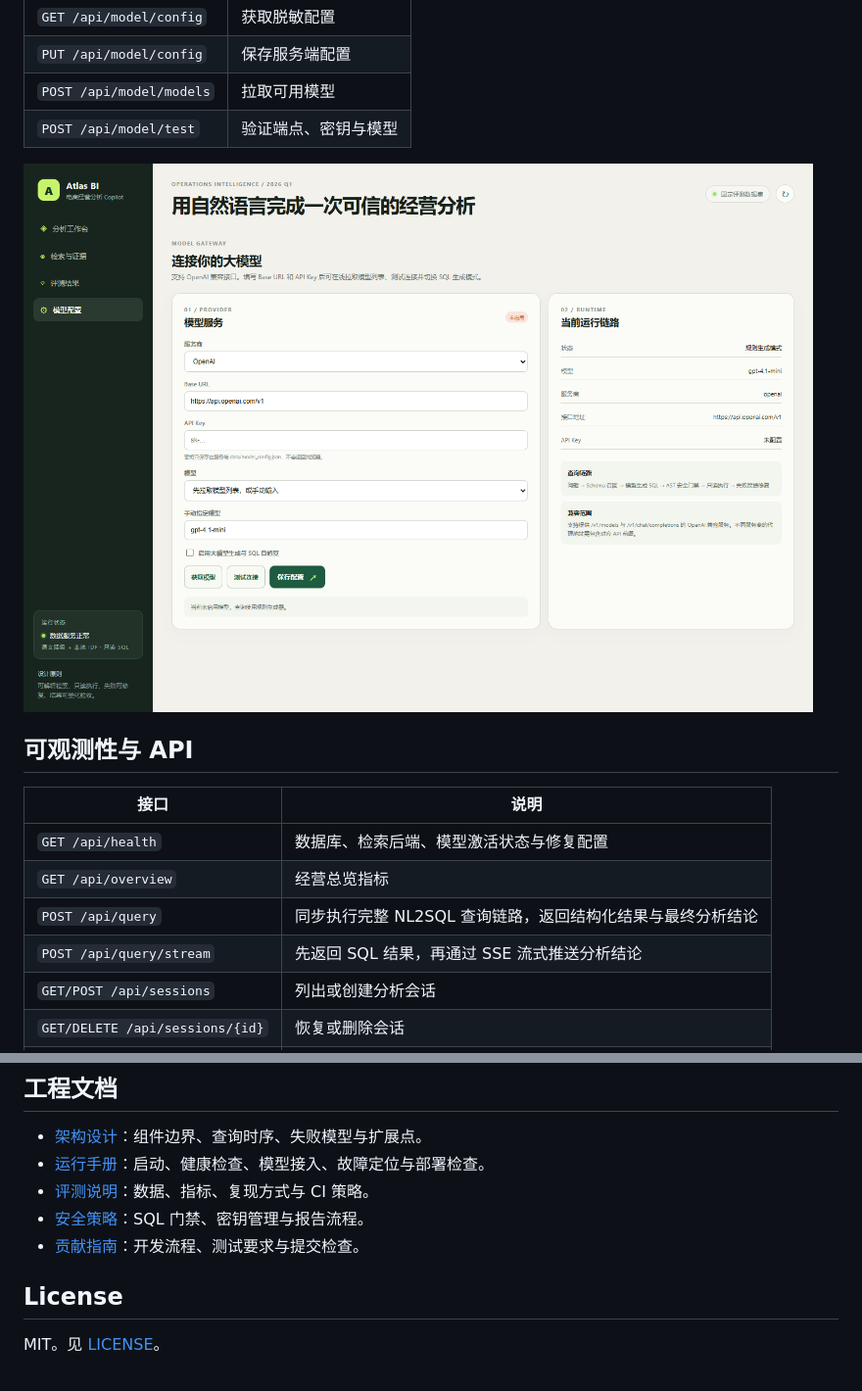
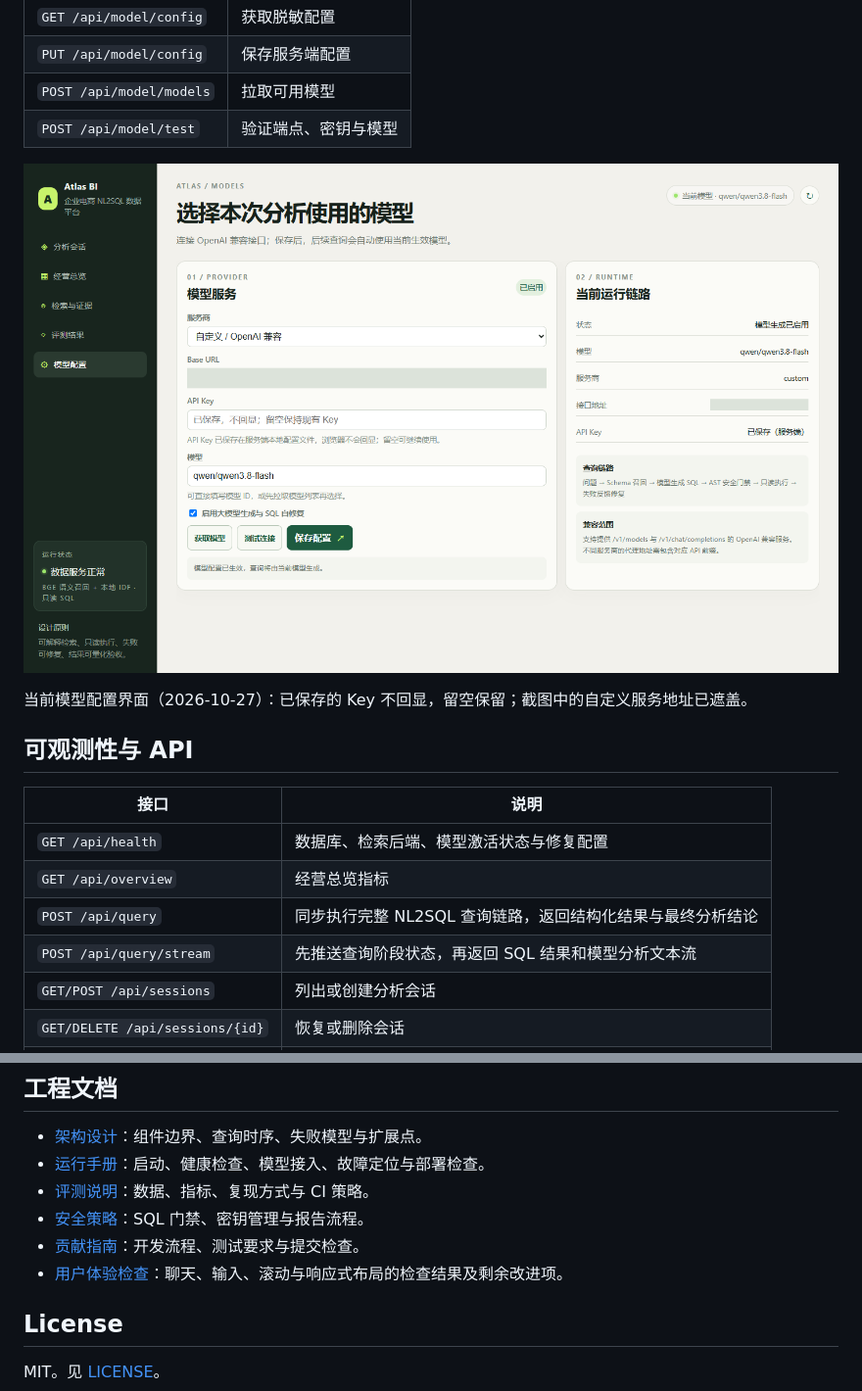
Before and after one commit to sun-sh/atlas-bi-nl2sql, a Markdown page: README.md, 2 parts joined by grey strips. Shown: that part at 98% size. Rendered like a GitHub page; pictures changed too: docs/atlas-model-config.png.

Commit message:
docs: refresh README screenshots and links

```diff
--- a/README.md
+++ b/README.md
@@ -118,6 +120,8 @@ flowchart TD
 
 ![模型配置](docs/atlas-model-config.png)
 
+当前模型配置界面（2026-10-27）：已保存的 Key 不回显，留空保留；截图中的自定义服务地址已遮盖。
+
 ## 可观测性与 API
 
 | 接口 | 说明 |
@@ -125,7 +129,7 @@ flowchart TD
 | `GET /api/health` | 数据库、检索后端、模型激活状态与修复配置 |
 | `GET /api/overview` | 经营总览指标 |
 | `POST /api/query` | 同步执行完整 NL2SQL 查询链路，返回结构化结果与最终分析结论 |
-| `POST /api/query/stream` | 先返回 SQL 结果，再通过 SSE 流式推送分析结论 |
+| `POST /api/query/stream` | 先推送查询阶段状态，再返回 SQL 结果和模型分析文本流 |
 | `GET/POST /api/sessions` | 列出或创建分析会话 |
 | `GET/DELETE /api/sessions/{id}` | 恢复或删除会话 |
 | `GET /api/evaluation` | 运行黄金评测集 |
@@ -226,6 +232,7 @@ Windows 可运行 `run.ps1`，macOS / Linux 可运行 `./run.sh`。
 - [评测说明](docs/EVALUATION.md)：数据、指标、复现方式与 CI 策略。
 - [安全策略](SECURITY.md)：SQL 门禁、密钥管理与报告流程。
 - [贡献指南](CONTRIBUTING.md)：开发流程、测试要求与提交检查。
+- [用户体验检查](docs/UX_REVIEW.md)：聊天、输入、滚动与响应式布局的检查结果及剩余改进项。
 
 ## License
 
```
Also changed, not shown: other parts of README.md (+7 -3 lines), docs/atlas-evaluation-current.png (added), docs/atlas-stream-final.png.
